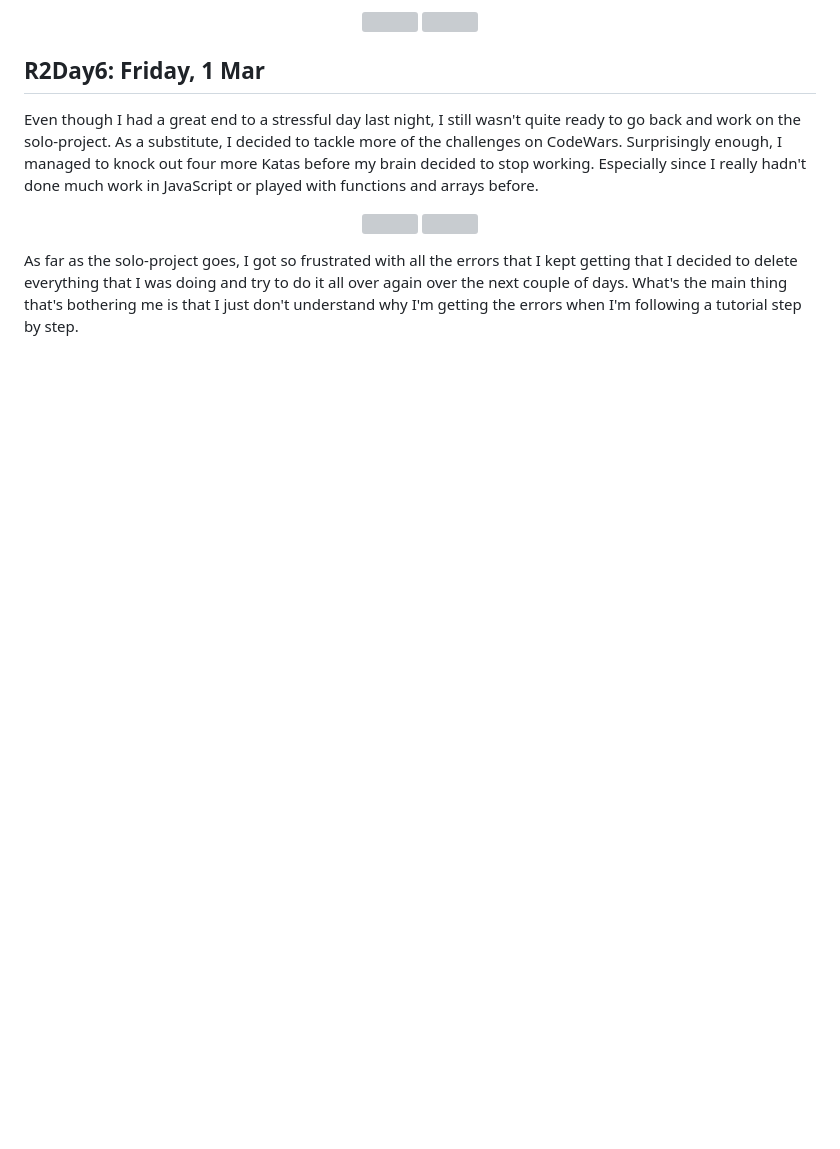
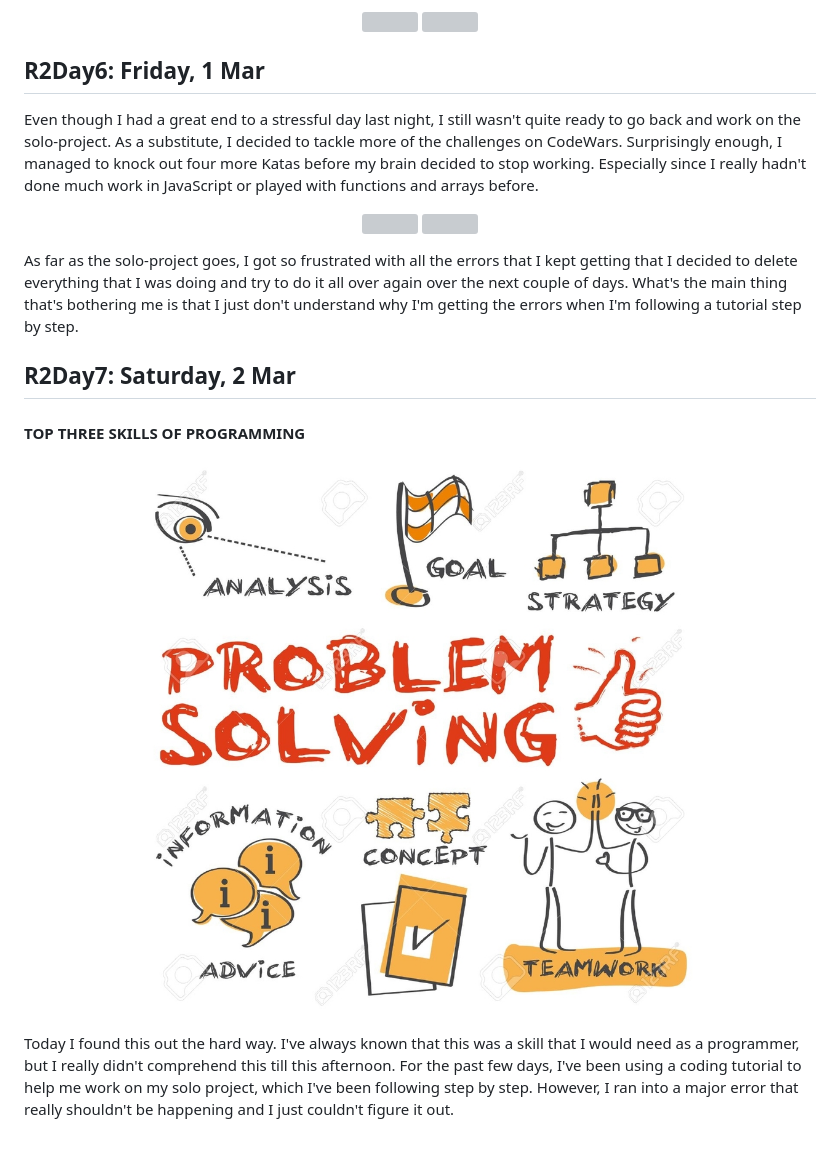
Before and after one commit to Developer-Toolkit/100_Days_Of_Code, a Markdown page: R2.md, the part around the change. Drawn GitHub-style; pictures changed too: images/problem_solving.jpg (added); blank space fills up the shorter version; grey boxes are pictures that could not be loaded.

Commit message:
Added R2Day7

```diff
--- a/R2.md
+++ b/R2.md
@@ -192,3 +192,13 @@ Even though I had a great end to a stressful day last night, I still wasn't quit
 </p>
 
 As far as the solo-project goes, I got so frustrated with all the errors that I kept getting that I decided to delete everything that I was doing and try to do it all over again over the next couple of days. What's the main thing that's bothering me is that I just don't understand why I'm getting the errors when I'm following a tutorial step by step.
+
+## R2Day7: Saturday, 2 Mar
+
+#### TOP THREE SKILLS OF PROGRAMMING
+
+<p align="center">
+  <img width="680" height="380" src="images/problem_solving.jpg">
+</p>
+
+Today I found this out the hard way. I've always known that this was a skill that I would need as a programmer, but I really didn't comprehend this till this afternoon. For the past few days, I've been using a coding tutorial to help me work on my solo project, which I've been following step by step. However, I ran into a major error that really shouldn't be happening and I just couldn't figure it out.
```
Also changed, not shown: images/never_give_up.jpg (added), images/persistence.jpg (added).
